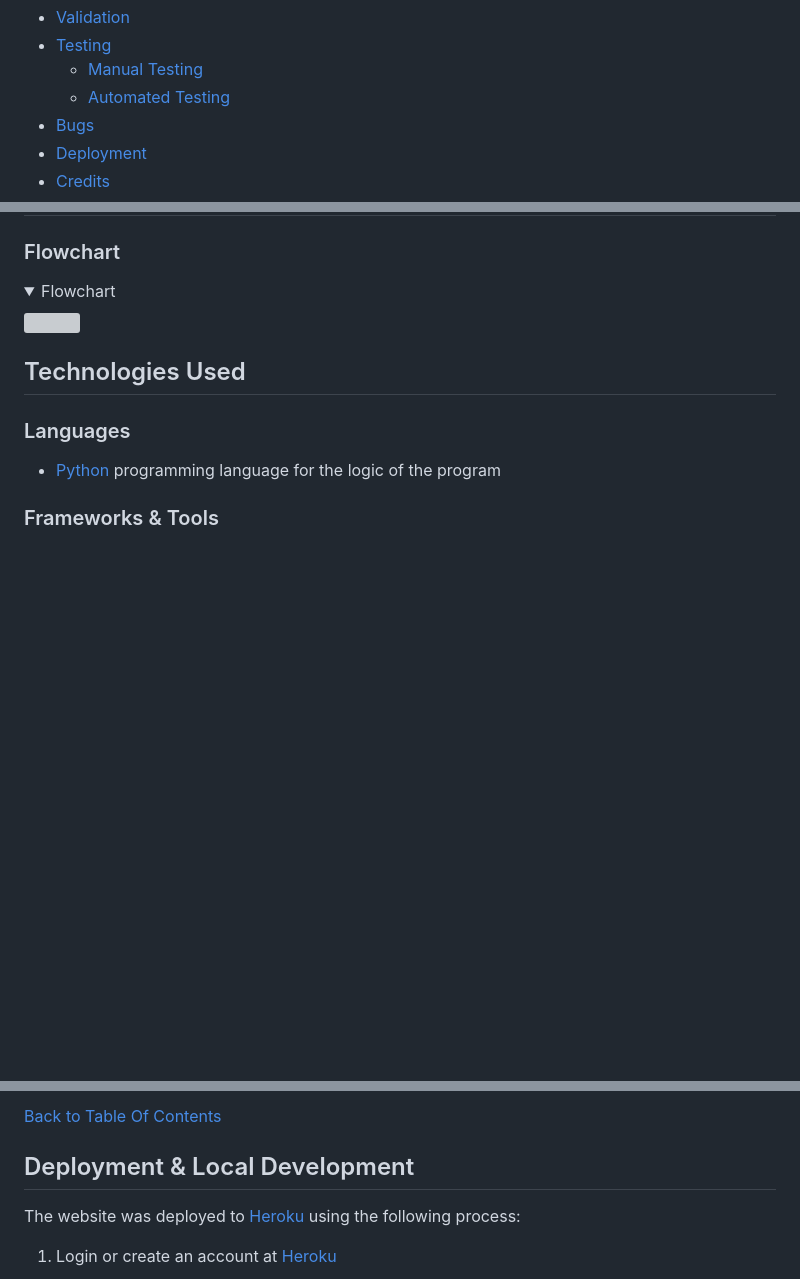
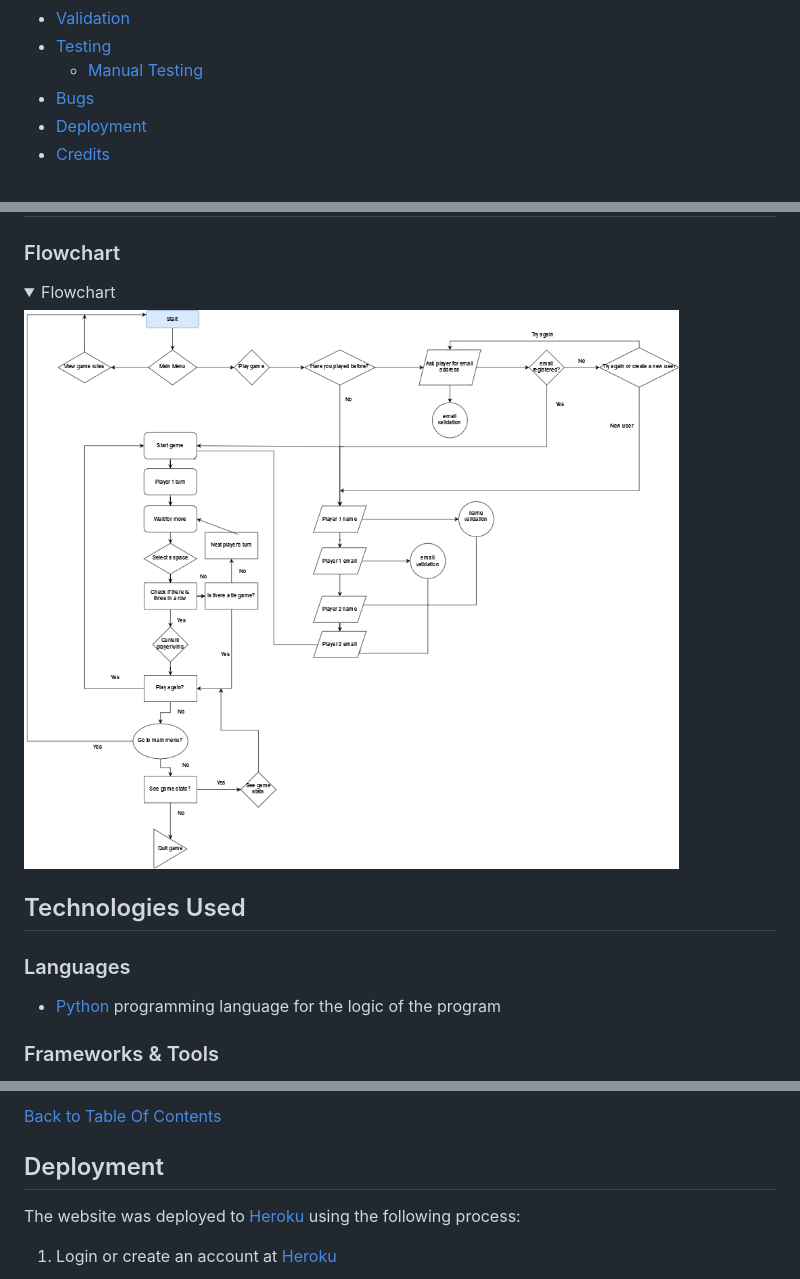
Before and after one commit to LewisHaZ/CI_PP3_TTT, a Markdown page: README.md, 3 parts joined by grey strips. Rendered like a GitHub page; pictures changed too: docs/flowchart.png (added); folded sections open; blank space fills up the shorter version; grey boxes are pictures that could not be loaded.

Commit message:
add flowchart to technical design section (readme)

```diff
--- a/README.md
+++ b/README.md
@@ -34,7 +34,6 @@ The objective of the game is to be the first player to get their symbol three sp
   - [Validation](#validation)
   - [Testing](#testing)
     - [Manual Testing](#manual-testing)
-    - [Automated Testing](#automated-testing)
   - [Bugs](#bugs)
   - [Deployment](#deployment)
   - [Credits](#credits)
@@ -187,7 +186,7 @@ With the guit game option, the user exits the program with a goodbye message.
 ### Flowchart
 
 <details><summary>Flowchart</summary>
-<img src="docs/">
+<img src="docs/flowchart.png">
 </details>
 
 ## Technologies Used
@@ -224,7 +223,7 @@ VSCode was used to write the project code using Code Institute template
 
 [Back to Table Of Contents](#table-of-contents)
 
-## Deployment & Local Development
+## Deployment
 The website was deployed to [Heroku](https://id.heroku.com/) using the following process:
 1. Login or create an account at [Heroku](https://dashboard.heroku.com/)
 <img src="docs/heroku/heroku1.png">
```
